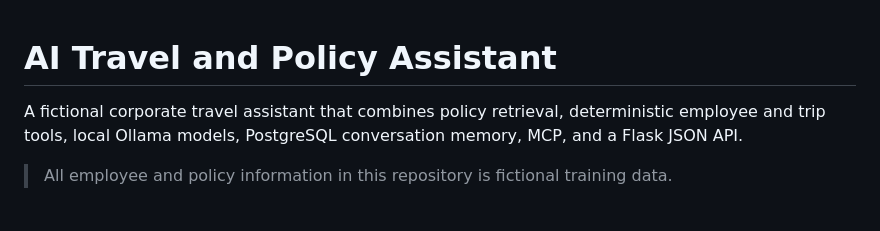
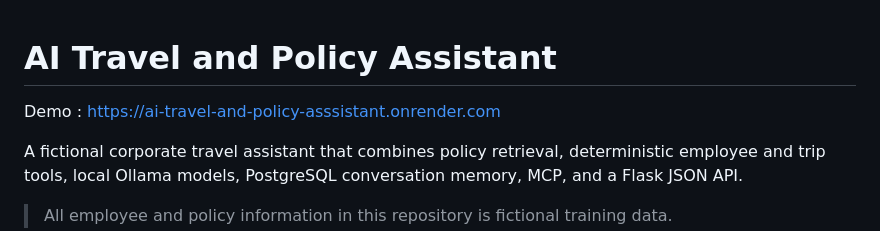
Before and after one commit to Derr009/AI-Travel-And-Policy-Asssistant, a Markdown page: README.md, the part around the change. Rendered like a GitHub page; blank space fills up the shorter version.

Commit message:
Update README with demo link
Added demo link to the README file.

```diff
--- a/README.md
+++ b/README.md
@@ -1,4 +1,6 @@
 # AI Travel and Policy Assistant
+
+Demo : https://ai-travel-and-policy-asssistant.onrender.com
 
 A fictional corporate travel assistant that combines policy retrieval, deterministic employee and trip tools, local Ollama models, PostgreSQL conversation memory, MCP, and a Flask JSON API.
 
```
